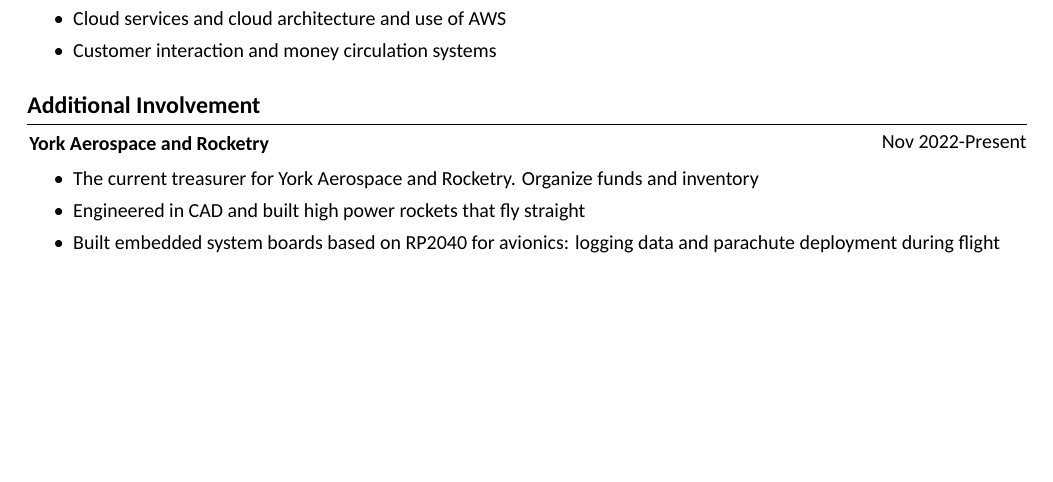
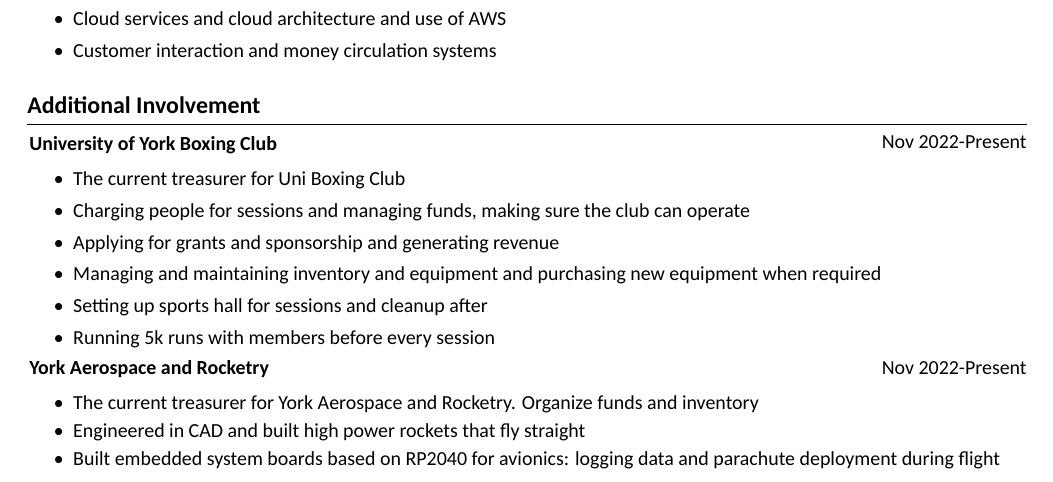
Before and after one commit to akash-g0807/Akash-CV, a LaTeX document (document.tex): part of page 1 of 2 before the commit and part of page 1 of 3 after it, cut so that both start at the same text, the shorter picture padded with empty space. Compiled offline with XeLaTeX.

Commit message:
Updated CV

```diff
--- a/document.tex
+++ b/document.tex
@@ -285,7 +285,30 @@
 
      \section{Additional Involvement}
 
+        \begin{samepage}
+            \begin{twocolentry}{
+                Nov 2022-Present
+            }
+                \textbf{University of York Boxing Club}
 
+                \vspace{0.10 cm}
+            \end{twocolentry}
+
+
+            \vspace{0.10 cm}
+
+            \begin{onecolentry}
+                \begin{itemize}
+                    \item The current treasurer for Uni Boxing Club
+                    \item Charging people for sessions and managing funds, making sure the club can operate
+                    \item Applying for grants and sponsorship and generating revenue
+                    \item Managing and maintaining inventory and equipment and purchasing new equipment when required
+                    \item Setting up sports hall for sessions and cleanup after
+                    \item Running 5k runs with members before every session
+                \end{itemize}
+            \end{onecolentry}
+
+        \vspace{0.10 cm}
 
 
         \begin{samepage}
```
Also changed, not shown: .latexmkrc (deleted).
